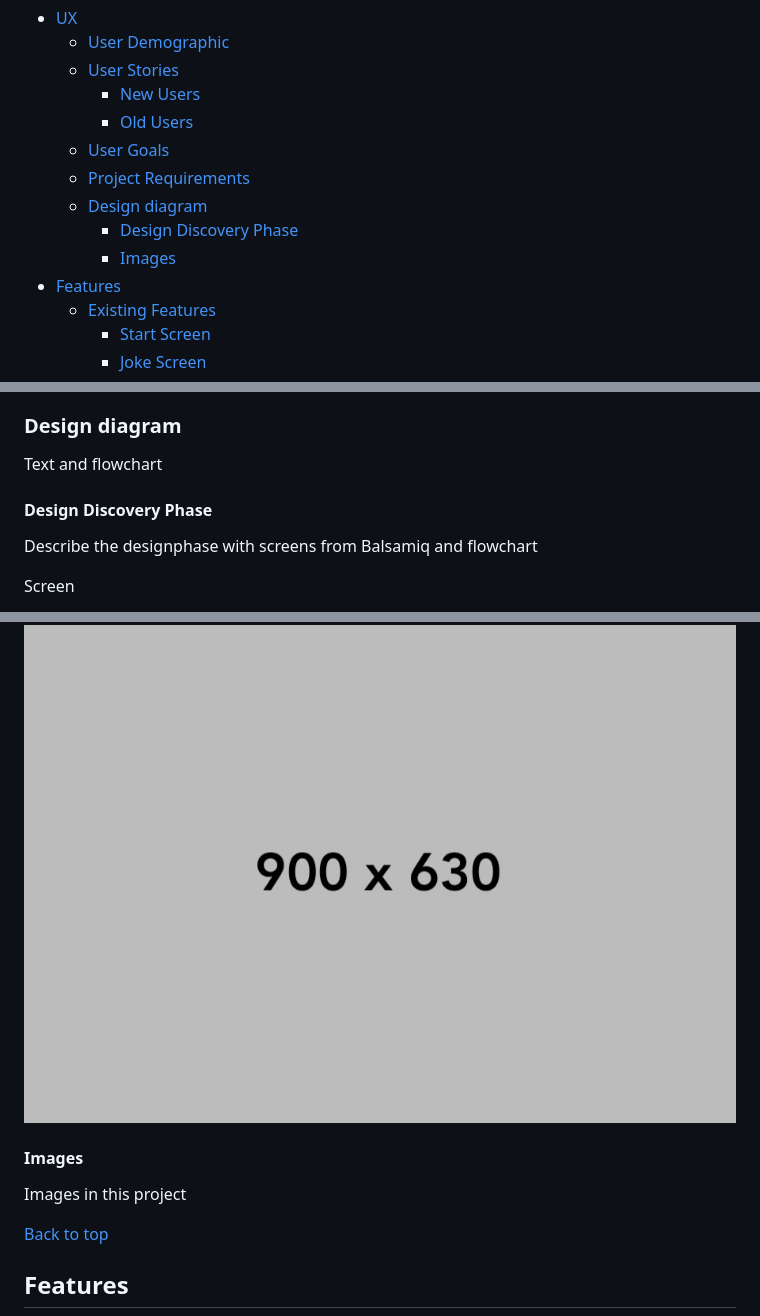
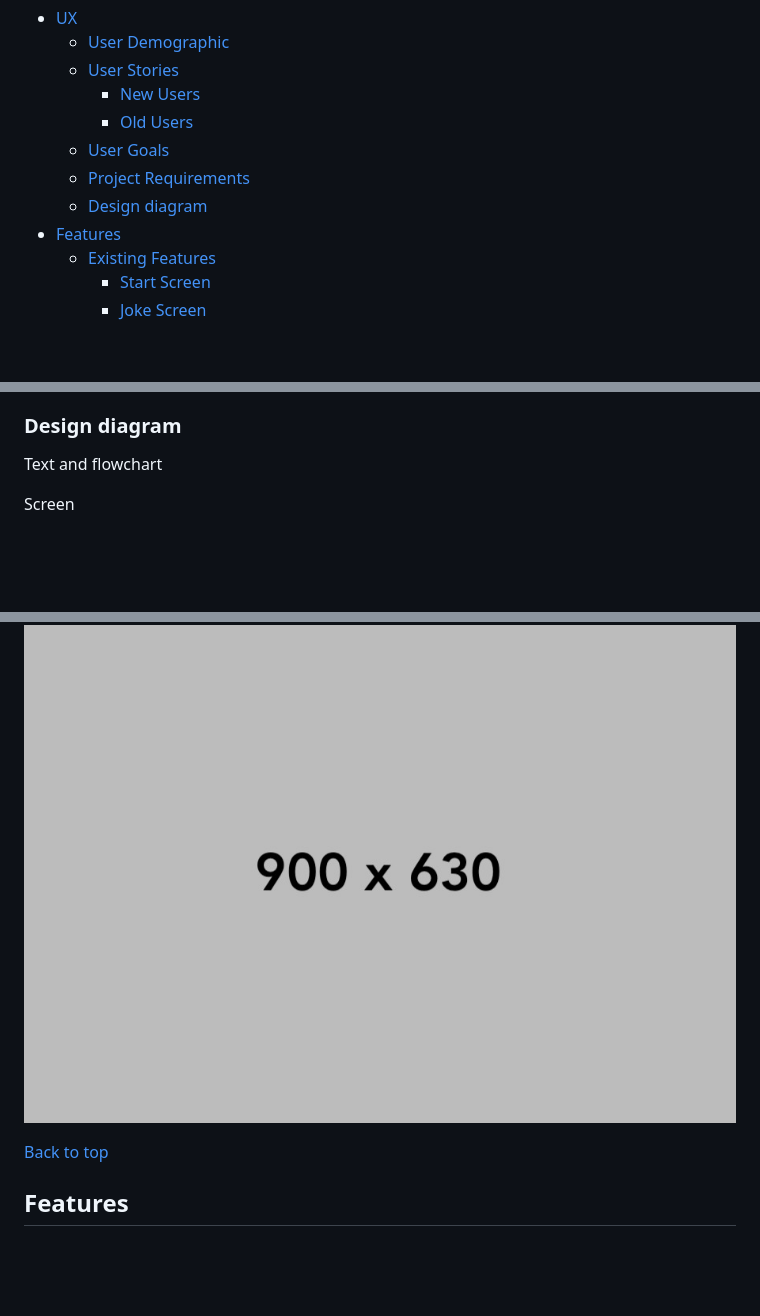
Before and after one commit to Pelikantapeten/p3-dad-jokes, a Markdown page: README.md, 3 parts joined by grey strips. Drawn GitHub-style; blank space fills up the shorter version.

```diff
--- a/README.md
+++ b/README.md
@@ -18,8 +18,6 @@ A live version of the project can be found here: https://dad-jokes-1.herokuapp.c
   + [User Goals](#user-goals "User")
   + [Project Requirements](#project-requirements "Project Requirements")
   + [Design diagram](#design-diagram "Design diagram")
-    + [Design Discovery Phase](#design-discovery-phase "Design Discovery Phase")
-    + [Images](#images "Images")
 + [Features](#features "Features")
   + [Existing Features](#existing-features "Existing Features")
     + [Start Screen](#start-screen "Start Screen")
@@ -72,18 +70,12 @@ The user stories
 
 Text and flowchart
 
-#### Design Discovery Phase
 
-Describe the designphase with screens from Balsamiq and flowchart
 
 Screen
 
 ![Screen](/docs/readme-images/placeholder-900-630.jpg)
 
-
-#### Images
-
-Images in this project
 
 [Back to top](#quickmem)
 
```
Also changed, not shown: docs/readme-images/p3-diagram-final-screen.png (added), docs/readme-images/p3-diagram-screen.png (added), 1 other file.
